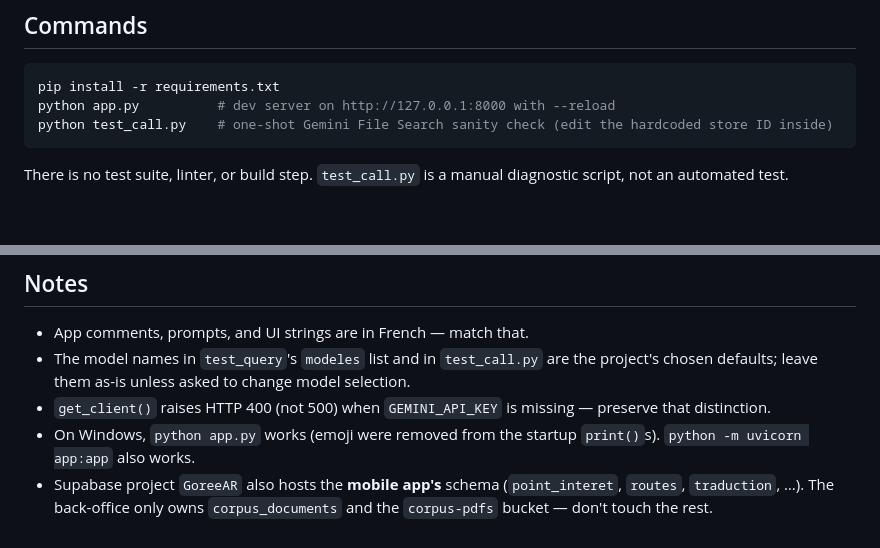
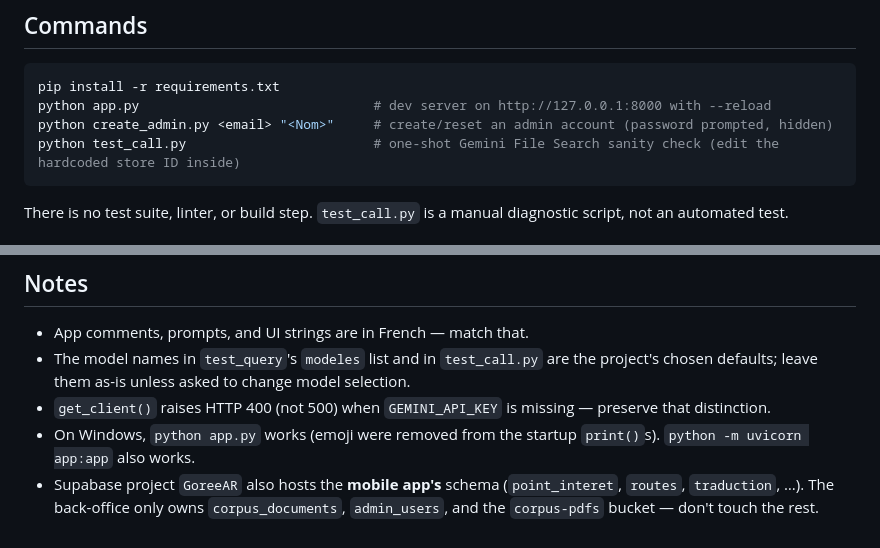
Before and after one commit to Jonathandu241/rag_dashboard, a Markdown page: CLAUDE.md, 2 parts joined by grey strips. Drawn GitHub-style; blank space fills up the shorter version.

````diff
--- a/CLAUDE.md
+++ b/CLAUDE.md
@@ -20,8 +20,9 @@ Key constraints from `AGENTS.md` worth repeating:
 
 ```bash
 pip install -r requirements.txt
-python app.py          # dev server on http://127.0.0.1:8000 with --reload
-python test_call.py    # one-shot Gemini File Search sanity check (edit the hardcoded store ID inside)
+python app.py                              # dev server on http://127.0.0.1:8000 with --reload
+python create_admin.py <email> "<Nom>"     # create/reset an admin account (password prompted, hidden)
+python test_call.py                        # one-shot Gemini File Search sanity check (edit the hardcoded store ID inside)
 ```
 
 There is no test suite, linter, or build step. `test_call.py` is a manual diagnostic script, not an automated test.
@@ -80,4 +93,4 @@ This repo is the **back-office** half of Gorée AR. The **front-office** is a Un
 - The model names in `test_query`'s `modeles` list and in `test_call.py` are the project's chosen defaults; leave them as-is unless asked to change model selection.
 - `get_client()` raises HTTP 400 (not 500) when `GEMINI_API_KEY` is missing — preserve that distinction.
 - On Windows, `python app.py` works (emoji were removed from the startup `print()`s). `python -m uvicorn app:app` also works.
-- Supabase project `GoreeAR` also hosts the **mobile app's** schema (`point_interet`, `routes`, `traduction`, …). The back-office only owns `corpus_documents` and the `corpus-pdfs` bucket — don't touch the rest.
+- Supabase project `GoreeAR` also hosts the **mobile app's** schema (`point_interet`, `routes`, `traduction`, …). The back-office only owns `corpus_documents`, `admin_users`, and the `corpus-pdfs` bucket — don't touch the rest.
````
Also changed, not shown: other parts of CLAUDE.md (+15 -3 lines), AGENTS.md (+5 -1 lines).
